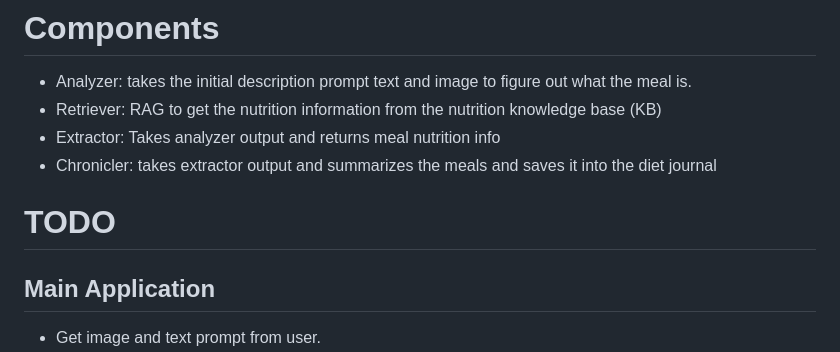
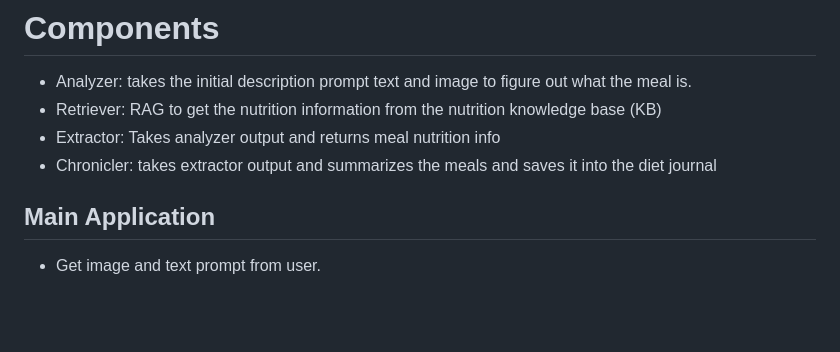
Before and after one commit to sujaymanb/CalTrackVLM, a Markdown page: README.md, the part around the change. GitHub-like rendering; blank space fills up the shorter version.

```diff
--- a/README.md
+++ b/README.md
@@ -48,8 +48,6 @@ Diet Journal
 * Retriever: RAG to get the nutrition information from the nutrition knowledge base (KB)
 * Extractor: Takes analyzer output and returns meal nutrition info
 * Chronicler: takes extractor output and summarizes the meals and saves it into the diet journal
-
-# TODO
 
 ## Main Application
 
```
